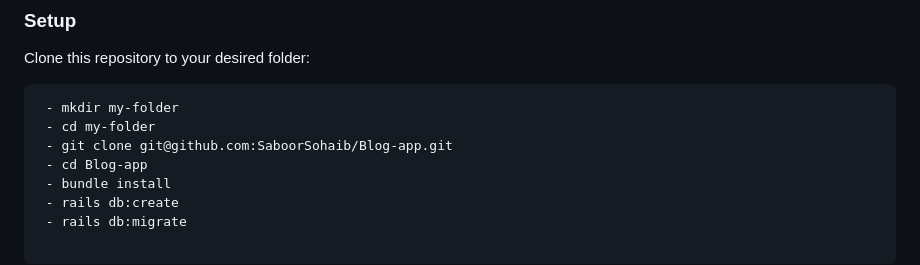
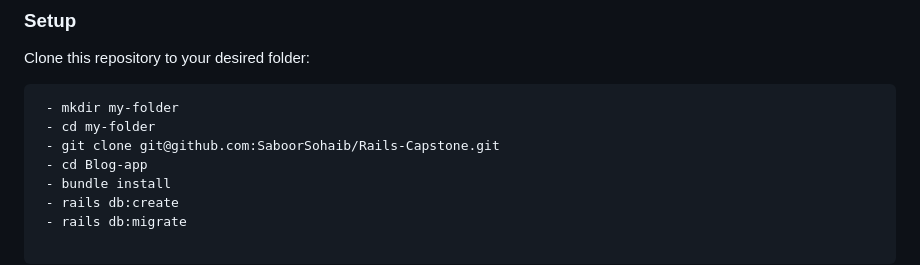
Before and after one commit to SaboorSohaib/Budget-tracker, a Markdown page: README.md, the part around the change. GitHub-like rendering.

Commit message:
ADD REPOSITORY LINK IN THE README

````diff
--- a/README.md
+++ b/README.md
@@ -106,7 +106,7 @@ Clone this repository to your desired folder:
 ```
  - mkdir my-folder
  - cd my-folder
- - git clone git@github.com:SaboorSohaib/Blog-app.git
+ - git clone git@github.com:SaboorSohaib/Rails-Capstone.git
  - cd Blog-app
  - bundle install
  - rails db:create
````
